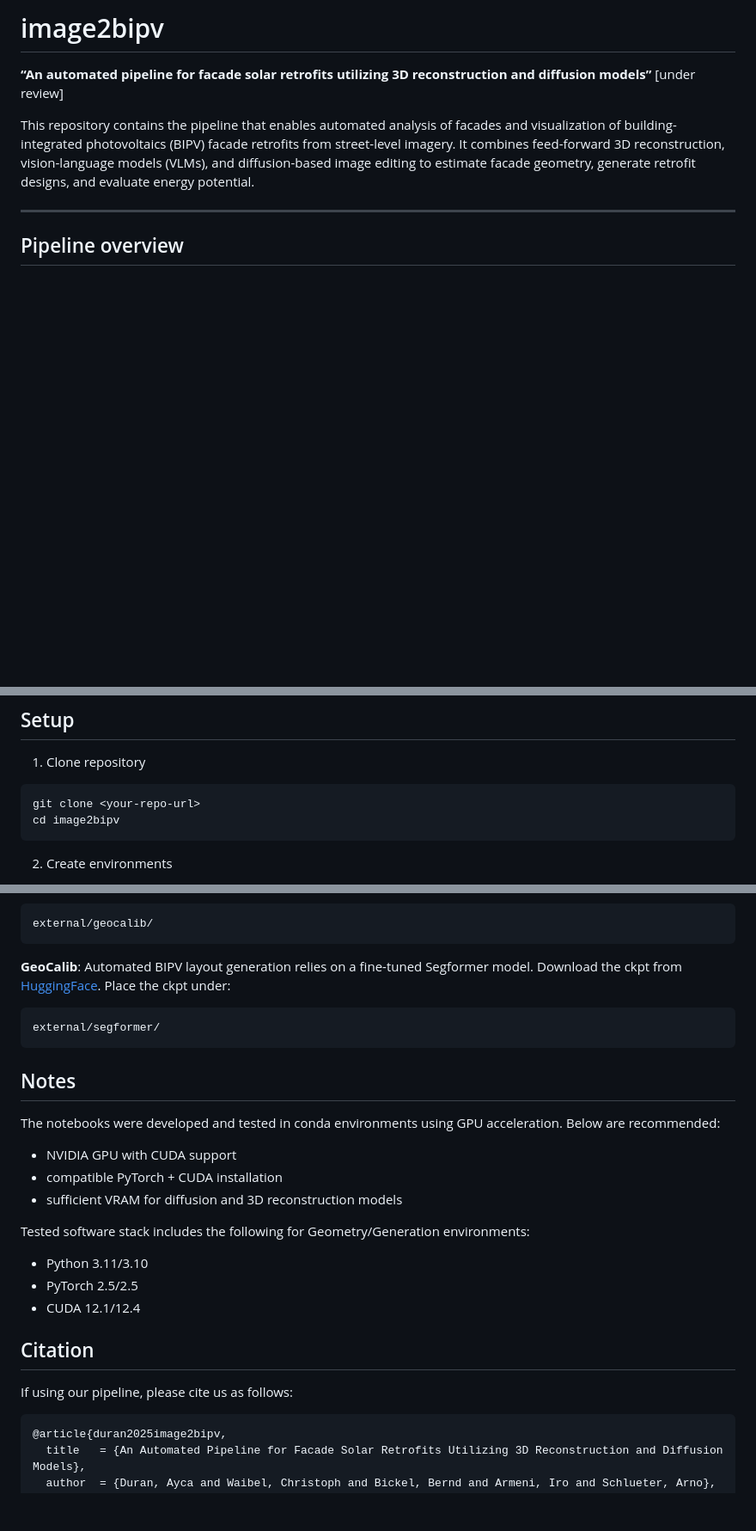
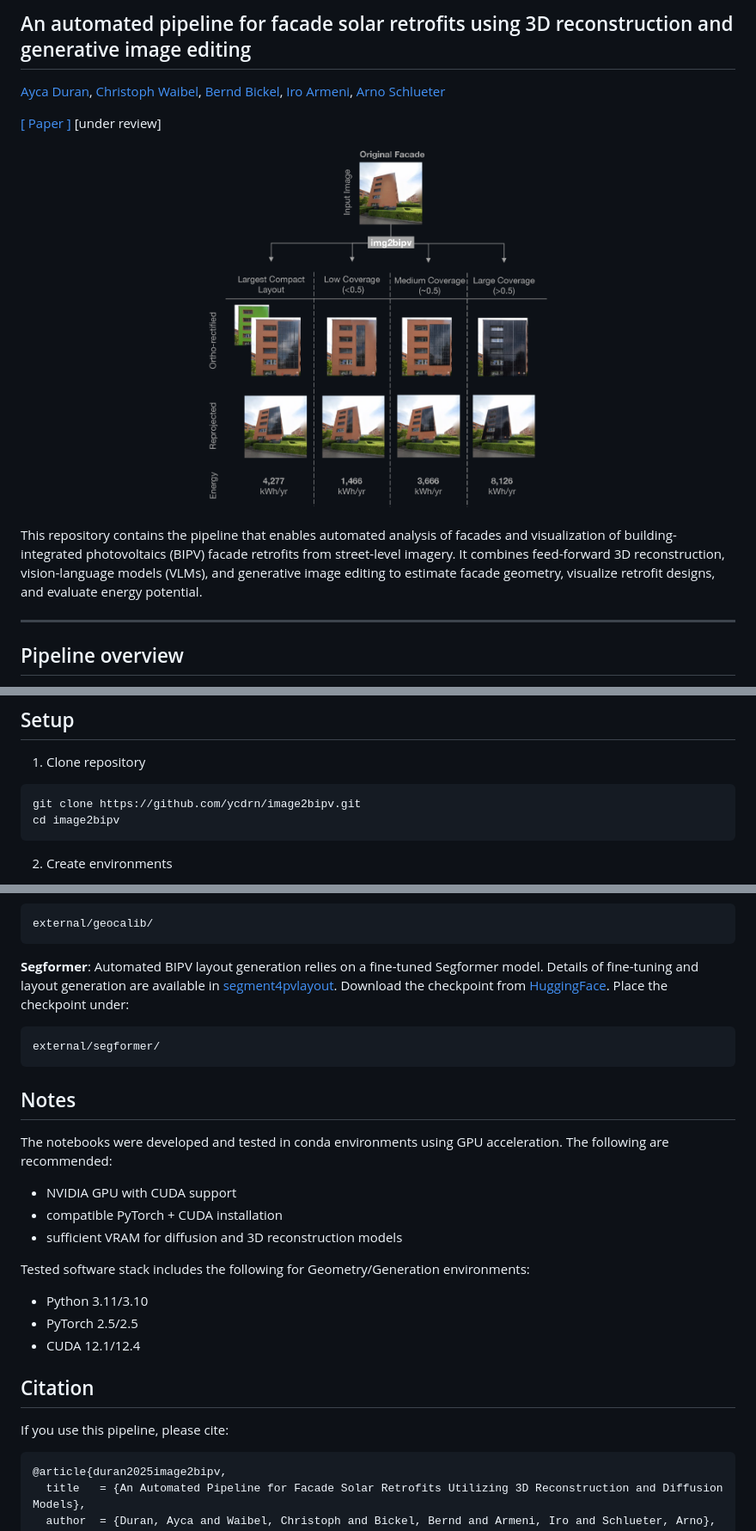
Before and after one commit to ycdrn/image2bipv, a Markdown page: README.md, 3 parts joined by grey strips. Shown at 86% size. Rendered like a GitHub page; blank space fills up the shorter version.

Commit message:
add overview_img.png and revise readme

````diff
--- a/README.md
+++ b/README.md
@@ -1,8 +1,14 @@
-# image2bipv
+## An automated pipeline for facade solar retrofits using 3D reconstruction and generative image editing
 
-**“An automated pipeline for facade solar retrofits utilizing 3D reconstruction and diffusion models”** [under review]
+[Ayca Duran](https://systems.arch.ethz.ch/ayca-duran), [Christoph Waibel](https://systems.arch.ethz.ch/christoph-waibel), [Bernd Bickel](https://berndbickel.com/about-me),  [Iro Armeni](https://ir0.github.io), [Arno Schlueter](https://systems.arch.ethz.ch/arno-schlueter)
 
-This repository contains the pipeline that enables automated analysis of facades and visualization of building-integrated photovoltaics (BIPV) facade retrofits from street-level imagery. It combines feed-forward 3D reconstruction, vision-language models (VLMs), and diffusion-based image editing to estimate facade geometry, generate retrofit designs, and evaluate energy potential.
+[[ Paper ]](https://papers.ssrn.com/sol3/papers.cfm?abstract_id=5988643) [under review]
+
+<p align="center">
+  <img src="assets/overview_img.png" alt="Preview" width="400">
+</p>
+
+This repository contains the pipeline that enables automated analysis of facades and visualization of building-integrated photovoltaics (BIPV) facade retrofits from street-level imagery. It combines feed-forward 3D reconstruction, vision-language models (VLMs), and generative image editing to estimate facade geometry, visualize retrofit designs, and evaluate energy potential.
 
 ---
 
@@ -49,7 +55,7 @@ facade2dim/
 1. Clone repository
 
 ```bash
-git clone <your-repo-url>
+git clone https://github.com/ycdrn/image2bipv.git
 cd image2bipv
 ```
 
@@ -96,9 +102,9 @@ Place your local clone under:
 external/geocalib/
 ```
 
-**GeoCalib**:
-Automated BIPV layout generation relies on a fine-tuned Segformer model. Download the ckpt from [HuggingFace](https://huggingface.co/aycaduran/cmp_segformer).
-Place the ckpt under:
+**Segformer**:
+Automated BIPV layout generation relies on a fine-tuned Segformer model. Details of fine-tuning and layout generation are available in [segment4pvlayout](https://github.com/ycdrn/segment4pvlayout). Download the checkpoint from [HuggingFace](https://huggingface.co/aycaduran/cmp_segformer).
+Place the checkpoint under:
 ```text
 external/segformer/
 ```
@@ -106,7 +112,7 @@ external/segformer/
 
 ## Notes
 
-The notebooks were developed and tested in conda environments using GPU acceleration. Below are recommended:
+The notebooks were developed and tested in conda environments using GPU acceleration. The following are recommended:
 
 - NVIDIA GPU with CUDA support
 - compatible PyTorch + CUDA installation
@@ -120,7 +126,7 @@ Tested software stack includes the following for Geometry/Generation environment
 
 
 ## Citation
-If using our pipeline, please cite us as follows:
+If you use this pipeline, please cite:
 ```bibtex
 @article{duran2025image2bipv,
   title   = {An Automated Pipeline for Facade Solar Retrofits Utilizing 3D Reconstruction and Diffusion Models},
````
